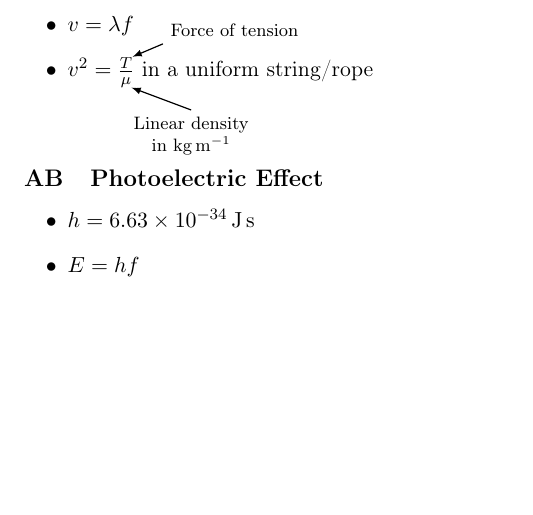
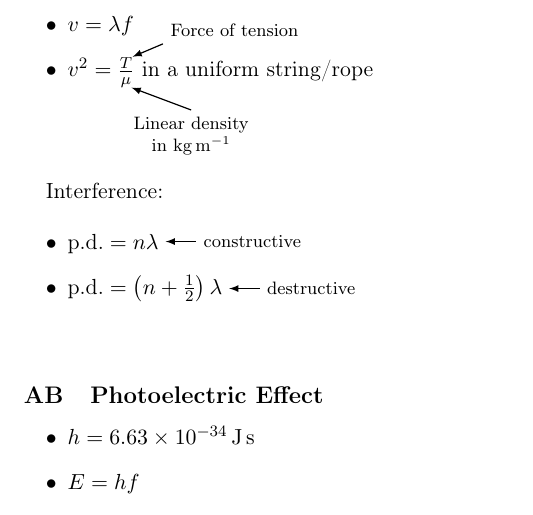
Before and after one commit to lafkpages/physics-notes, a LaTeX document (main.tex, which reads list-of-equations.tex): part of page 6 of 6, cut so that both start at the same text, the shorter picture padded with empty space. Compiled offline with pdfLaTeX.

Commit message:
Add wave interference equations

```diff
--- a/list-of-equations.tex
+++ b/list-of-equations.tex
@@ -28,6 +28,23 @@
   \draw[->, semithick] (note.north) -- (mu.south east);
 \end{tikzpicture}
 
+\vspace{2em}
+
+Interference:
+
+\begin{itemize}
+  \item \( \text{p.d.} = \tikzmarknode{pd-constructive}{n\lambda} \)
+  \item \( \text{p.d.} = \tikzmarknode{pd-destructive}{\left(n + \frac12\right)\lambda} \)
+\end{itemize}
+
+\begin{tikzpicture}[remember picture, overlay]
+  \node[font=\footnotesize, right=1.7em of pd-constructive] (constructive-label) {constructive};
+  \draw[->, semithick] (constructive-label.west) -- ([xshift=0.3em]pd-constructive.east);
+
+  \node[font=\footnotesize, right=1.7em of pd-destructive] (destructive-label) {destructive};
+  \draw[->, semithick] (destructive-label.west) -- ([xshift=0.3em]pd-destructive.east);
+\end{tikzpicture}
+
 \subsection{Photoelectric Effect}
 
 \begin{itemize}
```
